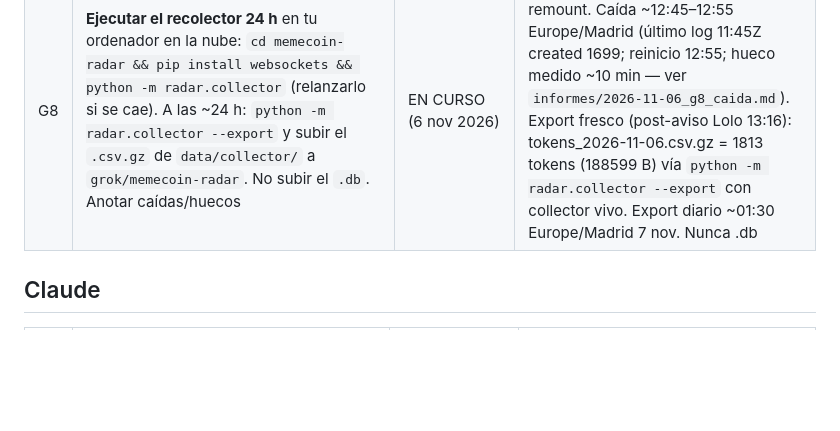
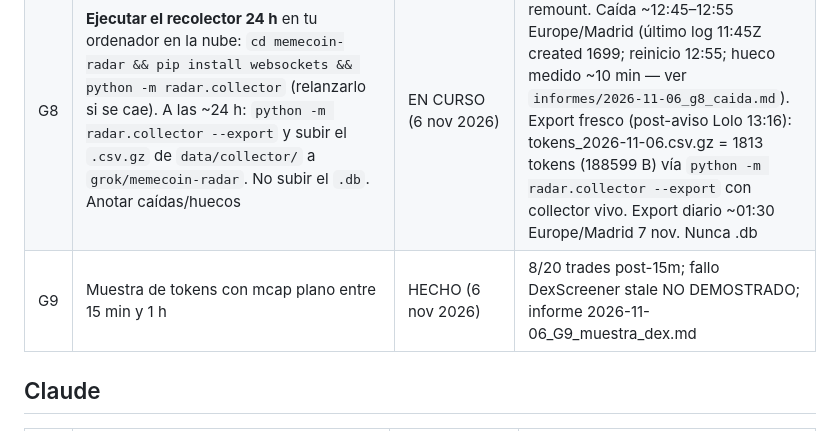
Before and after one commit to jeanpalumbo/ALEX, a Markdown page: memecoin-radar/TAREAS.md, the part around the change. GitHub-like rendering; blank space fills up the shorter version.

Commit message:
G9: publicar informe de muestra mcap plano 15m=1h
8/20 trades post-15m; fallo DexScreener stale no demostrado.

Co-authored-by: jeanpalumbo <jeanpalumbo@users.noreply.github.com>

```diff
--- a/memecoin-radar/TAREAS.md
+++ b/memecoin-radar/TAREAS.md
@@ -15,6 +15,7 @@ Estados: PENDIENTE · EN CURSO · HECHO · BLOQUEADO (con motivo).
 | G6 | Subir los datos crudos de call-hunter que usa G1 (`upstream_sample.json`, `accounts.json`, `bots_summary.json`, `evals2.jsonl` y similares) a `data/callhunter/`, tal cual, para que Claude reproduzca las cifras | HECHO (6 nov 2026) | `data/callhunter/`: upstream_sample.json, accounts.json, accounts2.json, bots_summary.json, evals2.jsonl, evals.jsonl, calls.jsonl, users.json, first_mentions.json, sample.json, timeline_meta.json, genesis.json, STATE.txt, README.md (tal cual desde /workspace/call-hunter/). Commit en grok/memecoin-radar |
 | G7 | Muestra de **origen proyecto/narrativa**: ≥100 tokens (de los últimos 14 días) cuya CA publicó la **cuenta del proyecto o un tuit de narrativa** en ≤10 min desde la creación, **incluidos los que murieron**. En `data/origen_proyecto.csv` con columnas: ca, symbol, hora_creacion_utc, fuente_origen (url), tipo (proyecto/narrativa), min_desde_creacion, seguidores_cuenta, edad_cuenta_dias, menciones_x_primera_hora, notas. Sin elegir solo ganadores: muestreo sistemático (p. ej. todos los que encuentres por día) | HECHO (6 nov 2026) | `data/origen_proyecto.csv` **323** filas (narrativa≈307, proyecto≈16). Método: metadata tweet en ventana [-2,+10] min verificada con X API + 5 G1 DEMOSTRADO. Limitación: masa = 6 nov (collector); menciones_1h=NO COMPROBADO. Informe `informes/2026-11-06_G7_origen_proyecto.md` |
 | G8 | **Ejecutar el recolector 24 h** en tu ordenador en la nube: `cd memecoin-radar && pip install websockets && python -m radar.collector` (relanzarlo si se cae). A las ~24 h: `python -m radar.collector --export` y subir el `.csv.gz` de `data/collector/` a `grok/memecoin-radar`. No subir el `.db`. Anotar caídas/huecos | EN CURSO (6 nov 2026) | Watchdog+collector vivos tras remount. Caída ~12:45–12:55 Europe/Madrid (último log 11:45Z created 1699; reinicio 12:55; hueco medido ~10 min — ver `informes/2026-11-06_g8_caida.md`). Export fresco (post-aviso Lolo 13:16): tokens_2026-11-06.csv.gz = 1813 tokens (188599 B) vía `python -m radar.collector --export` con collector vivo. Export diario ~01:30 Europe/Madrid 7 nov. Nunca .db |
+| G9 | Muestra de tokens con mcap plano entre 15 min y 1 h | HECHO (6 nov 2026) | 8/20 trades post-15m; fallo DexScreener stale NO DEMOSTRADO; informe 2026-11-06_G9_muestra_dex.md |
 
 ## Claude
 | # | Tarea | Estado | Resultado |
```
Also changed, not shown: memecoin-radar/informes/2026-11-06_G9_muestra_dex.md (added, +67 -0 lines).
